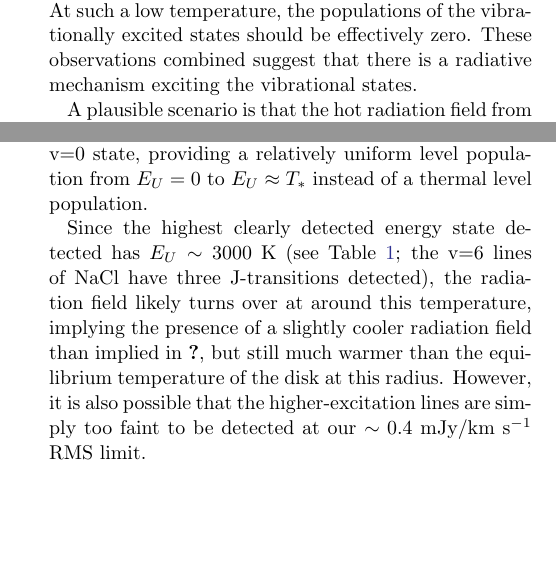
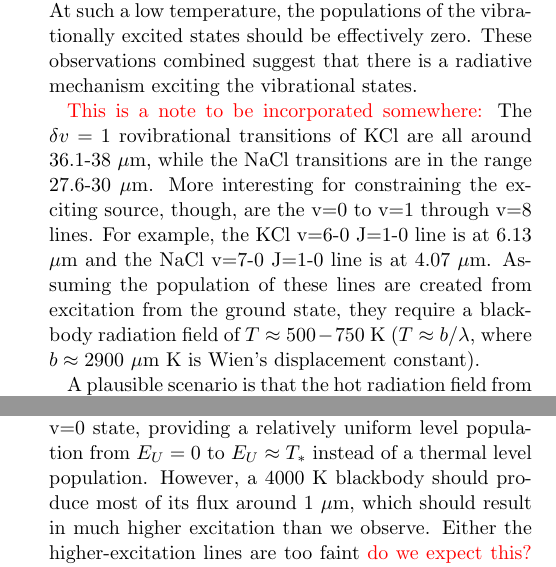
Before and after one commit to keflavich/SaltyDisk, a LaTeX paper (saltydisk.tex): two parts of the columns of page 5 of 11, joined at a grey line, cut so that both start at the same text, the shorter picture padded with empty space. Compiled offline with pdfLaTeX.

Commit message:
more text revision.  I'm feeling less and less confident about the interpretation

```diff
--- a/saltydisk.tex
+++ b/saltydisk.tex
@@ -183,8 +183,33 @@ vibrationally excited states should be effectively zero.  These observations
 combined suggest that there is a radiative mechanism exciting the vibrational
 states.
 
+
+% Since the highest clearly detected energy state detected has $E_U\sim3000$ K
+% (see Table \ref{tab:all_detections_B3}; the v=6 lines of NaCl have three
+% J-transitions detected), the radiation field likely turns over at around this
+% temperature, implying the presence of a slightly cooler radiation field than
+% implied in \citet{Testi2010a}, but still much warmer than the equilibrium temperature
+% of the disk at this radius.
+% However, it is also possible that the higher-excitation lines are simply too faint
+% to be detected at our $\sim0.4$ mJy/\kms RMS limit.
+
+{\color{red} This is a note to be incorporated somewhere:}
+The $\delta v=1$ rovibrational transitions of KCl are all around 36.1-38 \um,
+while the NaCl transitions are in the range 27.6-30 \um.
+More interesting for constraining the exciting source, though, are the v=0 to
+v=1 through v=8 lines.
+For example, the KCl v=6-0 J=1-0 line is at 6.13 \um and the NaCl v=7-0 J=1-0
+line is at 4.07 \um.  Assuming the population of these lines are created
+from excitation from the ground state, they require a blackbody radiation field
+of $T\approx500-750$ K ($T\approx b / \lambda$, where $b\approx2900$ \um K is
+Wien's displacement constant).
+
+
 A plausible scenario is that the hot radiation field from the central star,
 with $T_*\sim4000$ K \citep{Testi2010a}, excites molecules to high vibrational
 excitation states, from which they cascade through rovibrational transitions
 down to the v=0 state, providing a relatively uniform level population
 from $E_U=0$ to $E_U\approx T_*$ instead of a thermal level population.
+However, a 4000 K blackbody should produce most of its flux around 1 \um,
+which should result in much higher excitation than we observe.  Either
+the higher-excitation lines are too faint {\color{red} do we expect this?}
@@ -193,11 +221,3 @@ from $E_U=0$ to $E_U\approx T_*$ instead of a thermal level population.
-Since the highest clearly detected energy state detected has $E_U\sim3000$ K
-(see Table \ref{tab:all_detections_B3}; the v=6 lines of NaCl have three
-J-transitions detected), the radiation field likely turns over at around this
-temperature, implying the presence of a slightly cooler radiation field than
-implied in \citet{Testi2010a}, but still much warmer than the equilibrium temperature
-of the disk at this radius.
-However, it is also possible that the higher-excitation lines are simply too faint
-to be detected at our $\sim0.4$ mJy/\kms RMS limit.
 
 % We plot and fit rotational diagrams to measure the abundance and temperature of
 % these molecules.  However, the results are ambiguous: for each vibrational
```
Also changed, not shown: saltydisk.tex (5 more changed lines).
